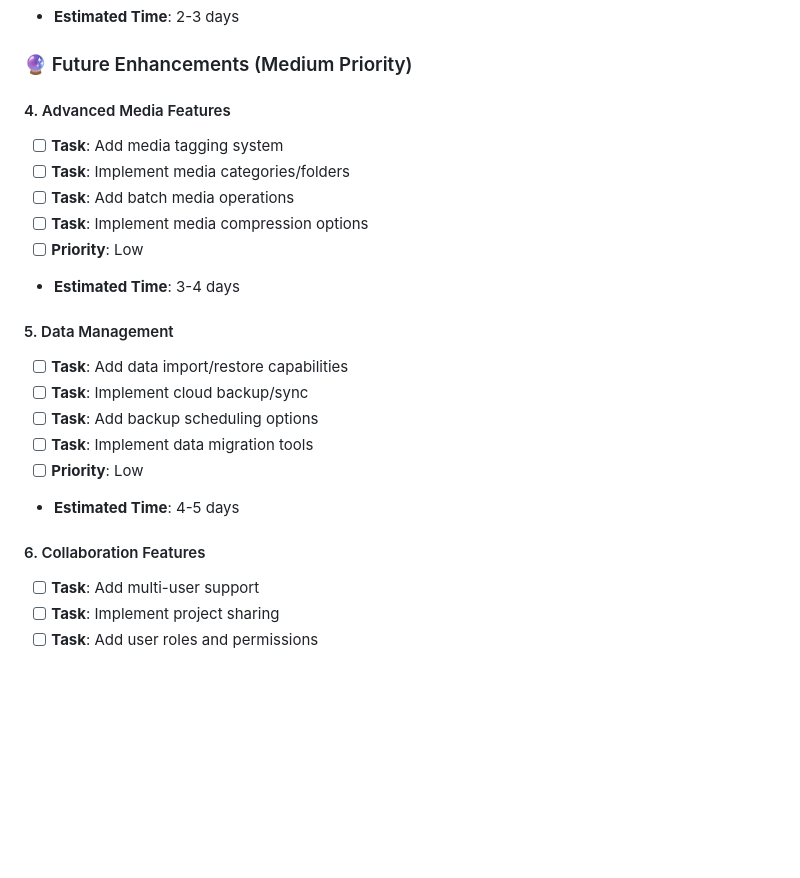
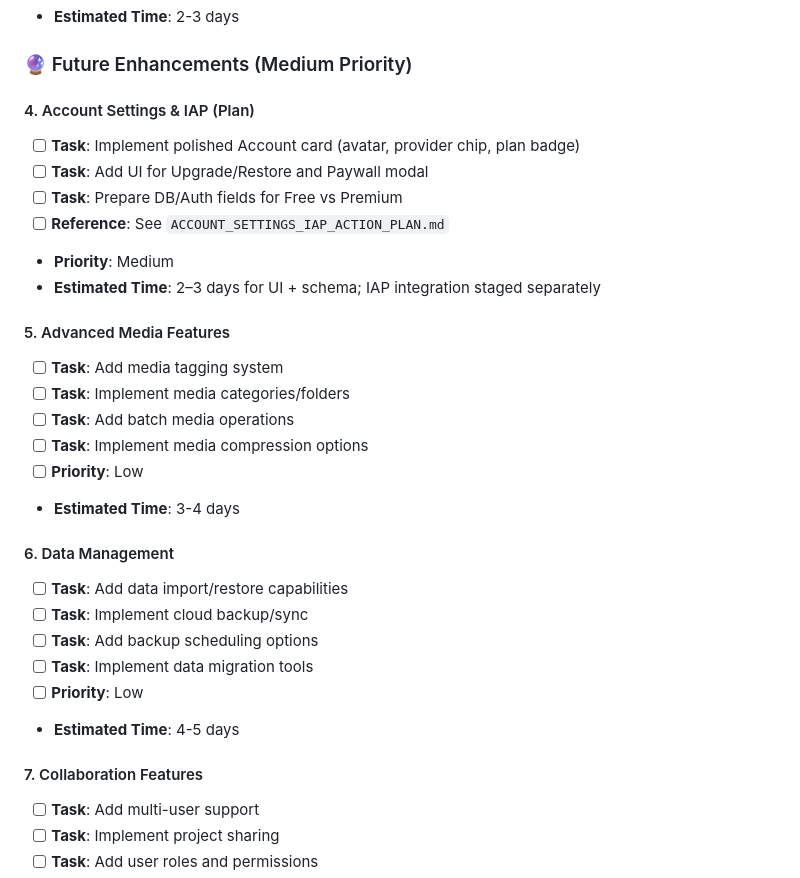
Before and after one commit to Edydh/BuildVault, a Markdown page: ACTION_PLAN.md, the part around the change. Rendered like a GitHub page; blank space fills up the shorter version.

Commit message:
docs: reference Account Settings & IAP plan in ACTION_PLAN.md (new milestone)

```diff
--- a/ACTION_PLAN.md
+++ b/ACTION_PLAN.md
@@ -511,7 +511,15 @@ BuildVault is a React Native construction project management app built with Expo
 
 ### 🔮 Future Enhancements (Medium Priority)
 
-#### 4. Advanced Media Features
+#### 4. Account Settings & IAP (Plan)
+- [ ] **Task**: Implement polished Account card (avatar, provider chip, plan badge)
+- [ ] **Task**: Add UI for Upgrade/Restore and Paywall modal
+- [ ] **Task**: Prepare DB/Auth fields for Free vs Premium
+- [ ] **Reference**: See `ACCOUNT_SETTINGS_IAP_ACTION_PLAN.md`
+- **Priority**: Medium
+- **Estimated Time**: 2–3 days for UI + schema; IAP integration staged separately
+
+#### 5. Advanced Media Features
 - [ ] **Task**: Add media tagging system
 - [ ] **Task**: Implement media categories/folders
 - [ ] **Task**: Add batch media operations
@@ -519,7 +527,7 @@ BuildVault is a React Native construction project management app built with Expo
 - [ ] **Priority**: Low
 - **Estimated Time**: 3-4 days
 
-#### 5. Data Management
+#### 6. Data Management
 - [ ] **Task**: Add data import/restore capabilities
 - [ ] **Task**: Implement cloud backup/sync
 - [ ] **Task**: Add backup scheduling options
@@ -527,7 +535,7 @@ BuildVault is a React Native construction project management app built with Expo
 - [ ] **Priority**: Low
 - **Estimated Time**: 4-5 days
 
-#### 6. Collaboration Features
+#### 7. Collaboration Features
 - [ ] **Task**: Add multi-user support
 - [ ] **Task**: Implement project sharing
 - [ ] **Task**: Add user roles and permissions
```
